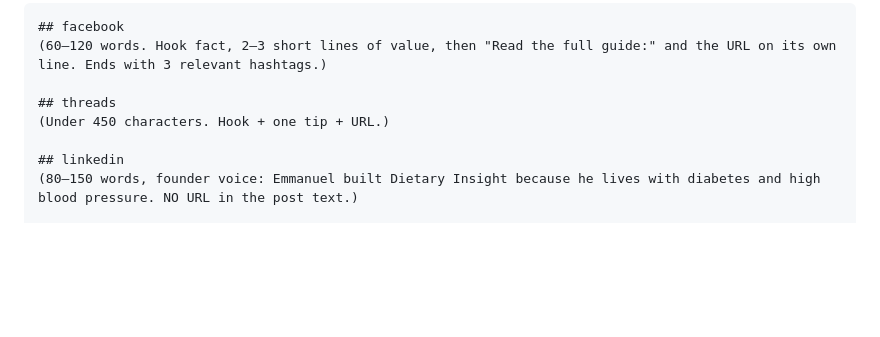
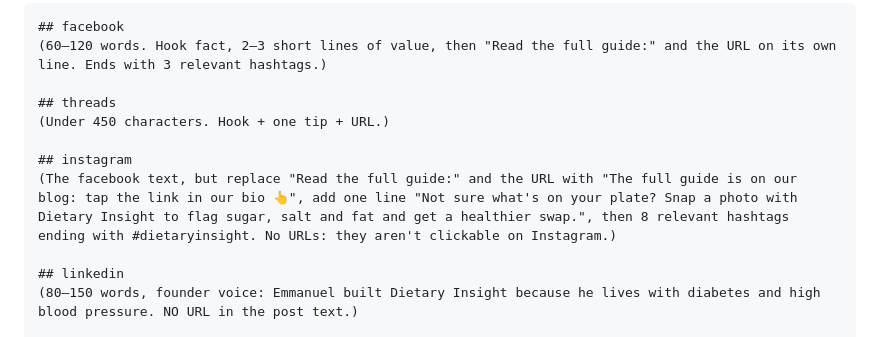
Before and after one commit to emmanuelokpatuma/dietary-insight-blog, a Markdown page: WRITING.md, the part around the change. Rendered like a GitHub page; blank space fills up the shorter version.

Commit message:
Writing guide: Instagram caption section
Co-Authored-By: Claude Opus 5.5 <noreply@anthropic.com>
Claude-Session: https://claude.ai/code/session_01TsskxMmLCPQD2mq6i1ZL8z

```diff
--- a/WRITING.md
+++ b/WRITING.md
@@ -42,6 +42,9 @@ Create `content/social/<same file name as the post>.md` with these sections. Pla
     ## threads
     (Under 450 characters. Hook + one tip + URL.)
 
+    ## instagram
+    (The facebook text, but replace "Read the full guide:" and the URL with "The full guide is on our blog: tap the link in our bio 👆", add one line "Not sure what's on your plate? Snap a photo with Dietary Insight to flag sugar, salt and fat and get a healthier swap.", then 8 relevant hashtags ending with #dietaryinsight. No URLs: they aren't clickable on Instagram.)
+
     ## linkedin
     (80–150 words, founder voice: Emmanuel built Dietary Insight because he lives with diabetes and high blood pressure. NO URL in the post text.)
 
```
